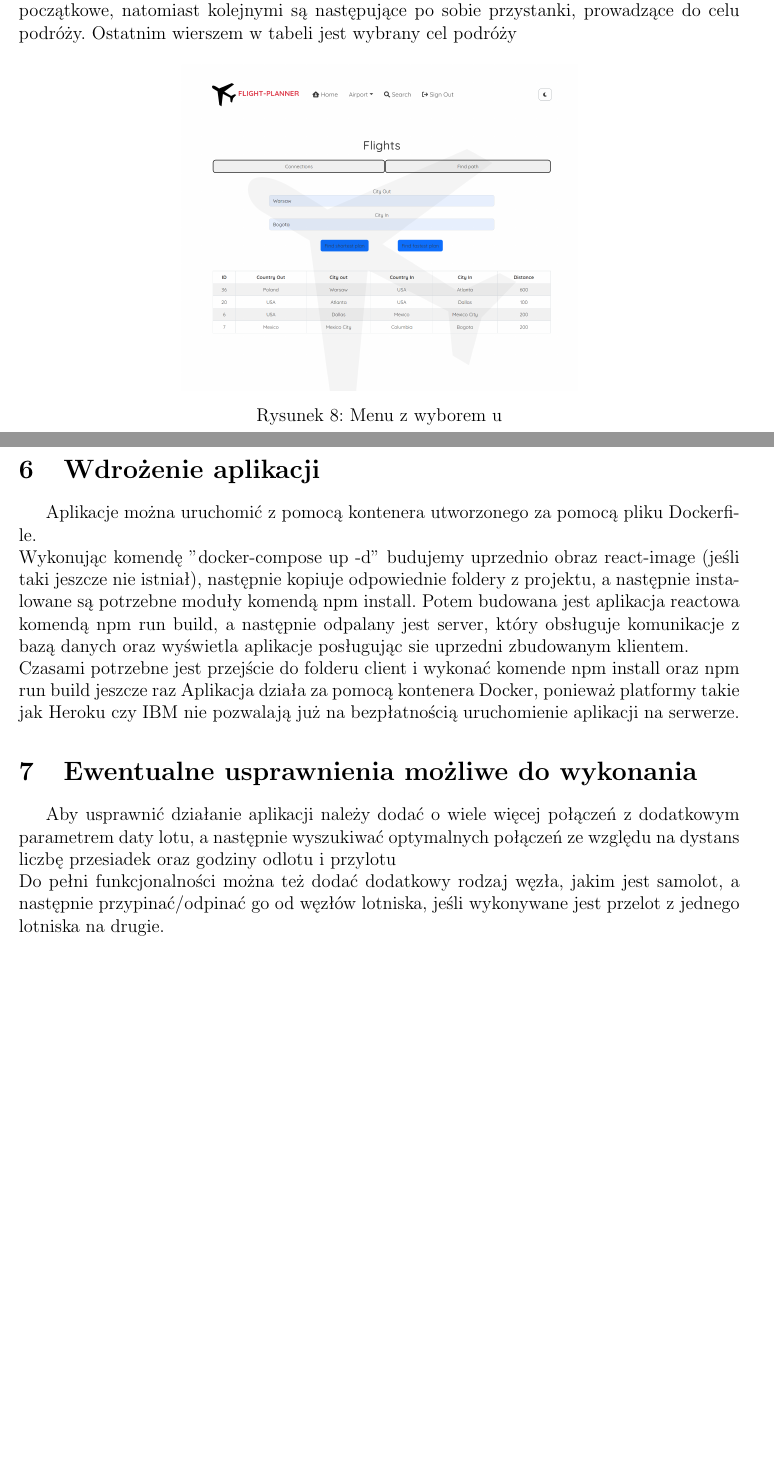
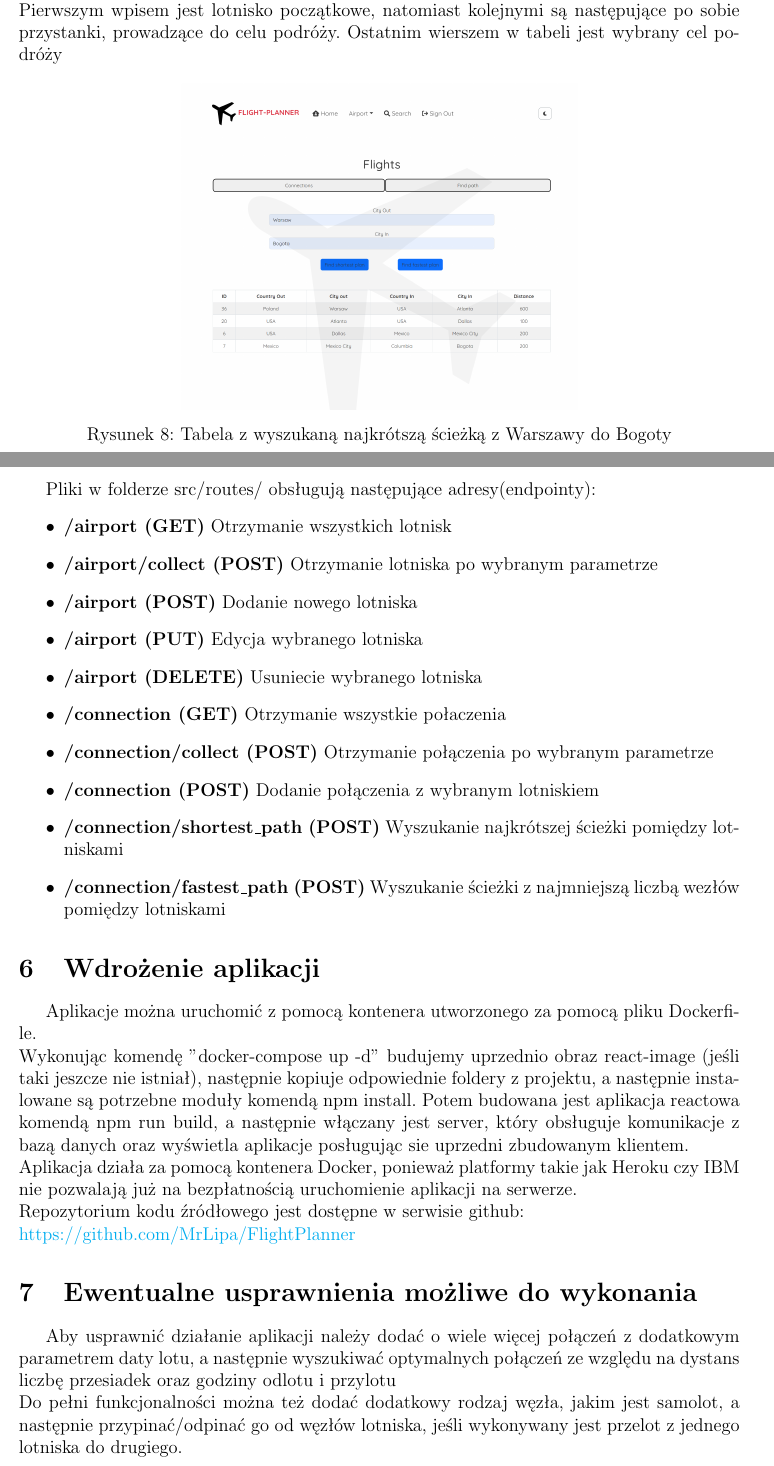
Before and after one commit to MrLipa/ChmuryProjekt, a LaTeX document (documentation/Dokumentacja.tex): two parts of pages 7 and 8 of 8 before the commit and two parts of pages 7 and 8 of 9 after it, joined at a grey line, cut so that both start at the same text, the shorter picture padded with empty space. Compiled offline with pdfLaTeX.

Commit message:
\'finish'

```diff
--- a/documentation/Dokumentacja.tex
+++ b/documentation/Dokumentacja.tex
@@ -22,6 +22,15 @@
 \usepackage{caption}
 \usepackage{multicol}
 \usepackage{listings}
+\usepackage{hyperref}
+\hypersetup{
+    colorlinks=true,
+    linkcolor=blue,
+    filecolor=magenta,
+    urlcolor=cyan,
+    pdftitle={Dokumentacja Flight Planner},
+    pdfpagemode=FullScreen,
+    }
 
 \begin{document}
 
@@ -159,23 +167,37 @@ Tabela w zakładce "Connections" zwraca nam wszystkie połaczenia pomiedzy miast
 \end{figure}
-Tabela widoku "Find Path" ma jednakową formę dla każdego zapytania zwraca listę lotnisk, spełniające zadany warunek, w formie tabeli. Dla każdego lotniska zwracana jest id połaczenia nazwa kraju oraz miasta lotniska startowego oraz kraju i miasta celu podróży. Podana jest też estymowany dystans pomiedzy lotniskami.
+Tabela widoku "Find Path" ma jednakową formę dla każdego zapytania zwraca listę lotnisk, spełniające zadany warunek, w formie tabeli. Dla każdego lotniska zwracana jest id połaczenia, nazwa kraju oraz miasta lotniska startowego oraz kraju i miasta celu podróży. Podana jest też estymowany dystans pomiedzy lotniskami.\\
 Pierwszym wpisem jest lotnisko początkowe, natomiast kolejnymi są następujące po sobie przystanki, prowadzące do celu podróży.
 Ostatnim wierszem w tabeli jest wybrany cel podróży
 \begin{figure}[!ht]
     \centering
     \includegraphics[width=0.55\linewidth]{8}
-    \caption{Menu z wyborem u}
+    \caption{Tabela z wyszukaną najkrótszą ścieżką z Warszawy do Bogoty}
 \end{figure}
 \newpage
+Pliki w folderze src/routes/ obsługują następujące adresy(endpointy):
+\begin{itemize}
+    \item \textbf{/airport (GET)} Otrzymanie wszystkich lotnisk
+    \item \textbf{/airport/collect (POST)} Otrzymanie lotniska po wybranym parametrze
+    \item \textbf{/airport (POST)} Dodanie nowego lotniska
+    \item \textbf{/airport (PUT)} Edycja wybranego lotniska
+    \item \textbf{/airport (DELETE)} Usuniecie wybranego lotniska
+    \item \textbf{/connection (GET)} Otrzymanie wszystkie połaczenia
+    \item \textbf{/connection/collect (POST)} Otrzymanie połączenia po wybranym parametrze
+    \item \textbf{/connection (POST)} Dodanie połączenia z wybranym lotniskiem
+    \item \textbf{/connection/shortest\_path (POST)} Wyszukanie najkrótszej ścieżki pomiędzy lotniskami
+    \item \textbf{/connection/fastest\_path (POST)} Wyszukanie ścieżki z najmniejszą liczbą wezłów pomiędzy lotniskami
+\end{itemize}
 \section{Wdrożenie aplikacji}
 Aplikacje można uruchomić z pomocą kontenera utworzonego za pomocą pliku Dockerfile.\\
 Wykonując komendę "docker-compose up -d" budujemy uprzednio obraz react-image (jeśli taki jeszcze nie istniał), następnie
-kopiuje odpowiednie foldery z projektu, a następnie instalowane są potrzebne moduły komendą npm install. Potem budowana jest aplikacja reactowa komendą npm run build, a następnie odpalany jest server, który obsługuje komunikacje z bazą danych oraz wyświetla aplikacje posługując sie uprzedni zbudowanym klientem.\\
-Czasami potrzebne jest przejście do folderu client i wykonać komende npm install oraz npm run build jeszcze raz
-Aplikacja działa za pomocą kontenera Docker, ponieważ platformy takie jak Heroku czy IBM nie pozwalają już na bezpłatnością uruchomienie aplikacji na serwerze.
+kopiuje odpowiednie foldery z projektu, a następnie instalowane są potrzebne moduły komendą npm install. Potem budowana jest aplikacja reactowa komendą npm run build, a następnie włączany jest server, który obsługuje komunikacje z bazą danych oraz wyświetla aplikacje posługując sie uprzedni zbudowanym klientem.\\
+Aplikacja działa za pomocą kontenera Docker, ponieważ platformy takie jak Heroku czy IBM nie pozwalają już na bezpłatnością uruchomienie aplikacji na serwerze.\\
+Repozytorium kodu źródłowego jest dostępne w serwisie github:\\
+\href{https://github.com/MrLipa/FlightPlanner}{https://github.com/MrLipa/FlightPlanner}
 
 \section{Ewentualne usprawnienia możliwe do wykonania}
 Aby usprawnić działanie aplikacji należy dodać o wiele więcej połączeń z dodatkowym parametrem daty lotu, a następnie wyszukiwać optymalnych połączeń ze względu na dystans liczbę przesiadek oraz godziny odlotu i przylotu\\
-Do pełni funkcjonalności można też dodać dodatkowy rodzaj węzła, jakim jest samolot, a następnie przypinać/odpinać go od węzłów lotniska, jeśli wykonywane jest przelot z jednego lotniska na drugie.
+Do pełni funkcjonalności można też dodać dodatkowy rodzaj węzła, jakim jest samolot, a następnie przypinać/odpinać go od węzłów lotniska, jeśli wykonywany jest przelot z jednego lotniska do drugiego.
 
 \section{Literatura}
 \begin{description}
```
Also changed, not shown: documentation/Dokumentacja.pdf, documentation/Dokumentacja.tex (7 more changed lines), 7 other files.
